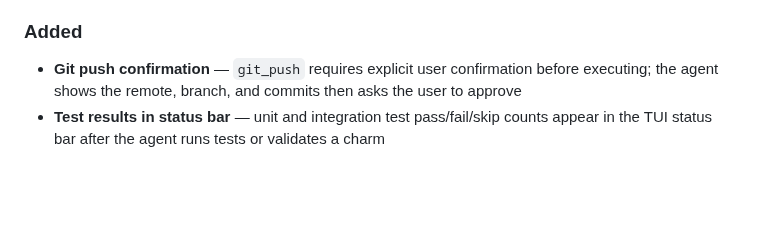
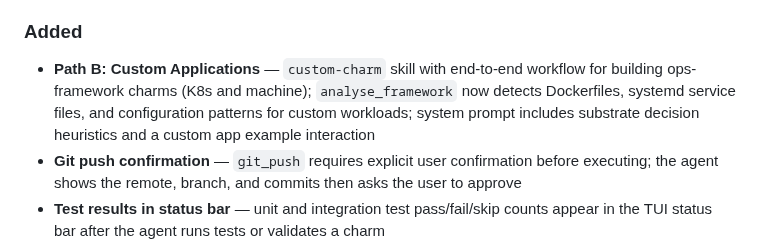
Before and after one commit to tonyandrewmeyer/cantrip, a Markdown page: CHANGELOG.md, the part around the change. Rendered like a GitHub page; blank space fills up the shorter version.

Commit message:
Update CHANGELOG and ROADMAP for Path B: Custom Applications
Co-Authored-By: Claude Opus 4.6 <noreply@anthropic.com>

```diff
--- a/CHANGELOG.md
+++ b/CHANGELOG.md
@@ -8,6 +8,7 @@ All notable changes to Cantrip are documented here. This project is pre-1.0; onl
 - **Gemini 3 provider** — default model upgraded from `gemini-2.0-flash` to `gemini-3-flash-preview`; dynamic thinking enabled with thought signature round-trip for function calling; temperature forced to 1.0 for Gemini 3 models (lower values cause looping); Gemini 2 continues to work when passed explicitly via `--model`
 
 ### Added
+- **Path B: Custom Applications** — `custom-charm` skill with end-to-end workflow for building ops-framework charms (K8s and machine); `analyse_framework` now detects Dockerfiles, systemd service files, and configuration patterns for custom workloads; system prompt includes substrate decision heuristics and a custom app example interaction
 - **Git push confirmation** — `git_push` requires explicit user confirmation before executing; the agent shows the remote, branch, and commits then asks the user to approve
 - **Test results in status bar** — unit and integration test pass/fail/skip counts appear in the TUI status bar after the agent runs tests or validates a charm
 - **Integration test generation** — system prompt now instructs the agent to generate Jubilant integration tests (`tests/integration/conftest.py` and `test_charm.py`) after scaffolding a charm; integration tests run on request, not included in `charm_validate`
```
Also changed, not shown: ROADMAP.md (+4 -4 lines).
